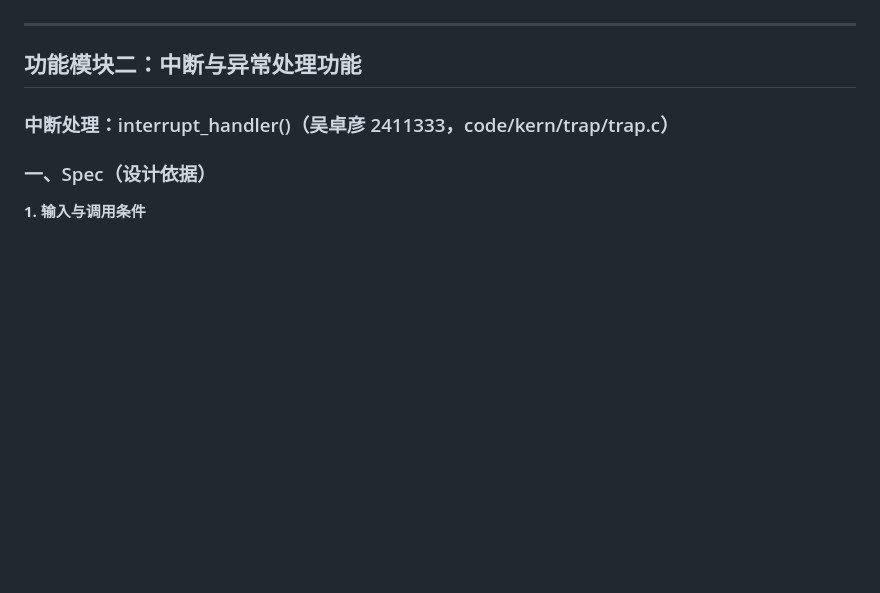
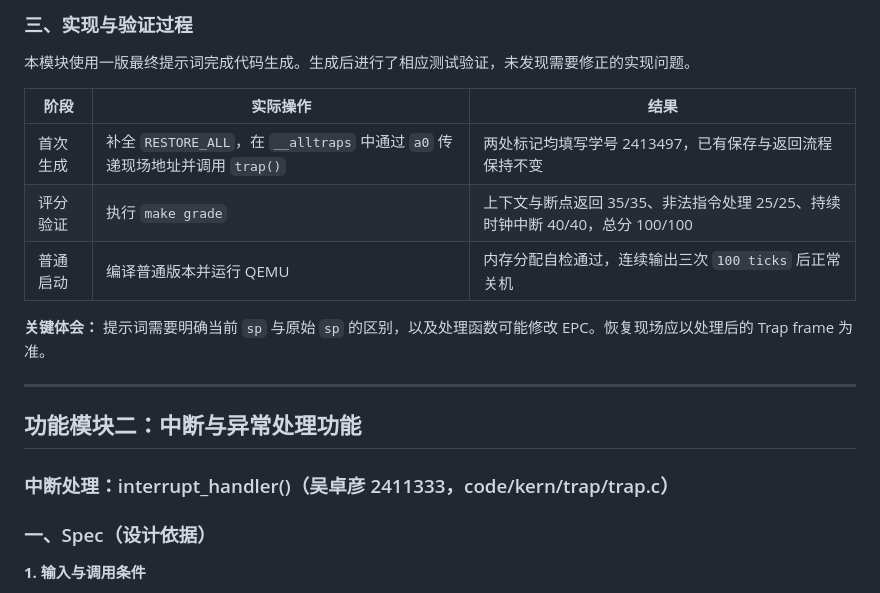
Before and after one commit to kylie-dot/OS2026_Labs, a Markdown page: report/prompt.md, the part around one of its changes. Rendered like a GitHub page; blank space fills up the shorter version.

```diff
--- a/report/prompt.md
+++ b/report/prompt.md
@@ -11,3 +102,14 @@
+### 三、实现与验证过程
+
+本模块使用一版最终提示词完成代码生成。生成后进行了相应测试验证，未发现需要修正的实现问题。
+
+| 阶段 | 实际操作 | 结果 |
+|------|----------|------|
+| 首次生成 | 补全 `RESTORE_ALL`，在 `__alltraps` 中通过 `a0` 传递现场地址并调用 `trap()` | 两处标记均填写学号 2413497，已有保存与返回流程保持不变 |
+| 评分验证 | 执行 `make grade` | 上下文与断点返回 35/35、非法指令处理 25/25、持续时钟中断 40/40，总分 100/100 |
+| 普通启动 | 编译普通版本并运行 QEMU | 内存分配自检通过，连续输出三次 `100 ticks` 后正常关机 |
+
+**关键体会：** 提示词需要明确当前 `sp` 与原始 `sp` 的区别，以及处理函数可能修改 EPC。恢复现场应以处理后的 Trap frame 为准。
 
 ---
 
```
Also changed, not shown: other parts of report/prompt.md (+92 -1 lines), report/images/makegrade-1.png (added), report/images/makegrade-2.png (added), report/images/makegrade-3.png (added), report/images/makeqemu.png (added).
